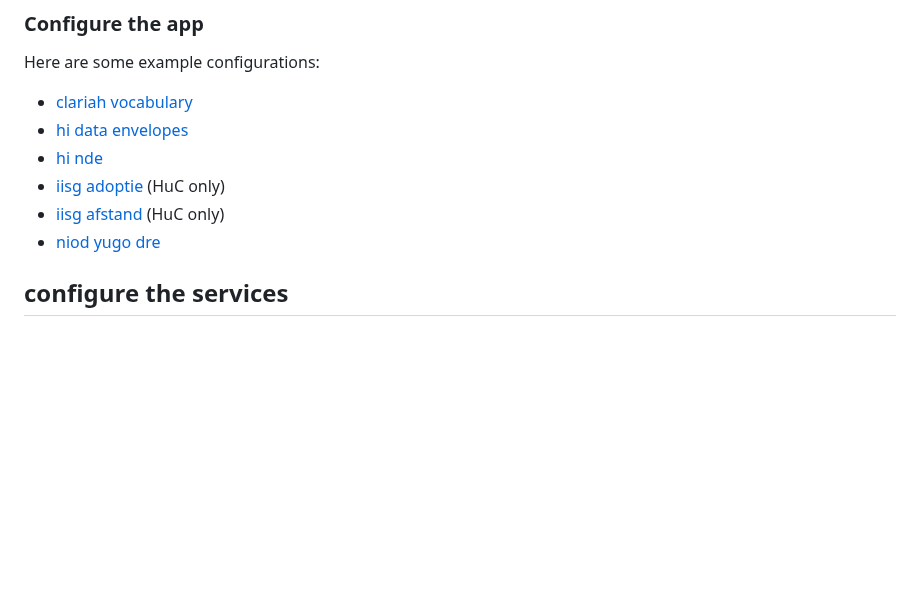
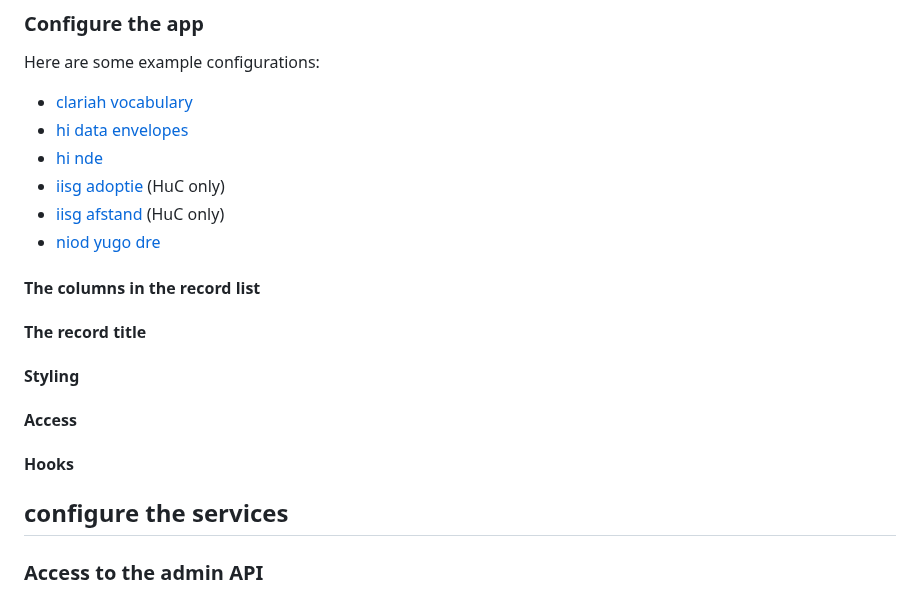
Before and after one commit to knaw-huc/service-huc-editor, a Markdown page: README.md, the part around the change. Drawn GitHub-style; blank space fills up the shorter version.

```diff
--- a/README.md
+++ b/README.md
@@ -183,5 +183,16 @@ Here are some example configurations:
 - [iisg afstand](https://code.huc.knaw.nl/tsd/sd-service-huc-editor/-/blob/main/data/apps/afstand/config.toml?ref_type=heads) (HuC only)
 - [niod yugo dre](https://github.com/knaw-huc/niod-dre-yugo-editor/blob/main/data/apps/yugo/config.toml)
 
+#### The columns in the record list
+
+#### The record title
+
+#### Styling
+
+#### Access
+
+#### Hooks
 
 ## configure the services
+
+### Access to the admin API
```
